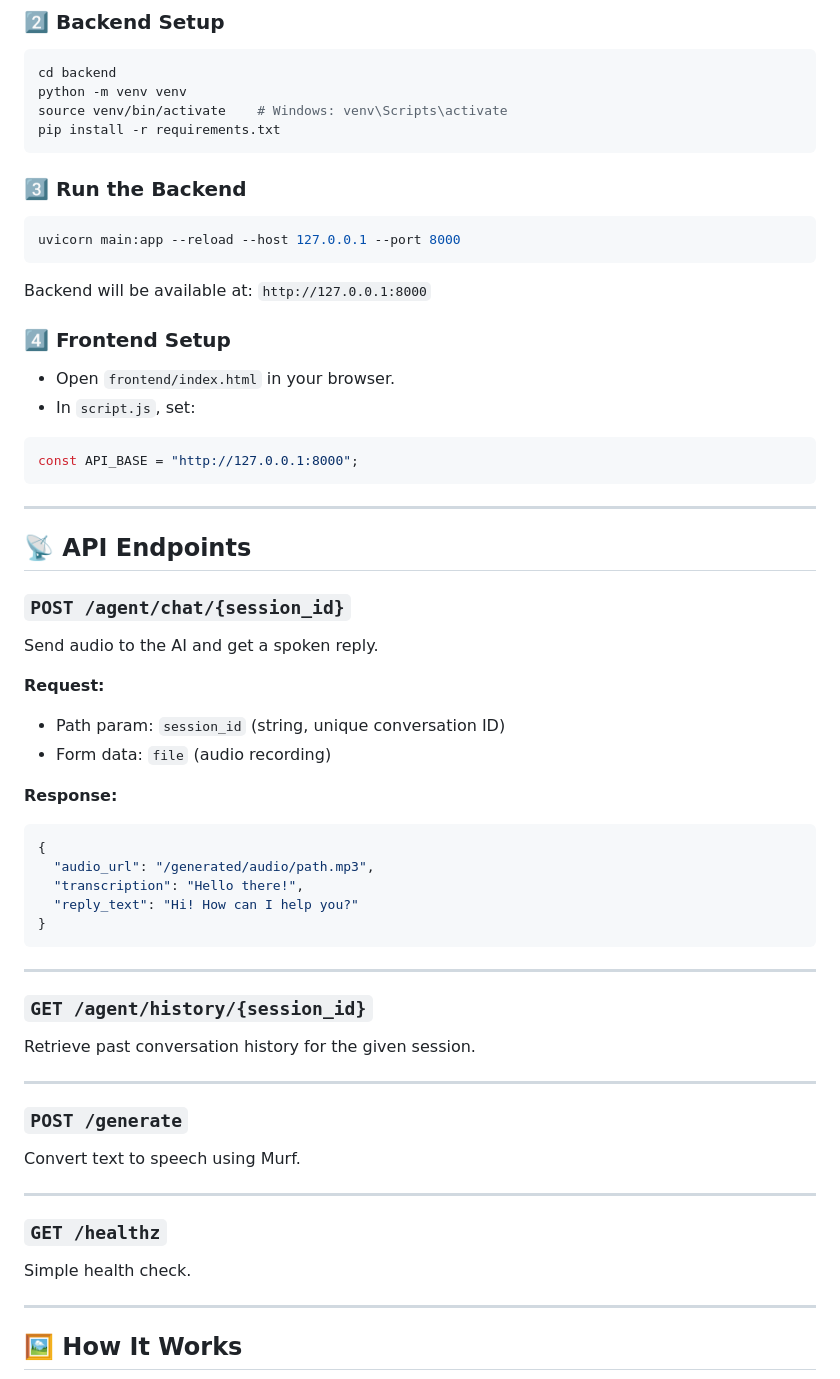
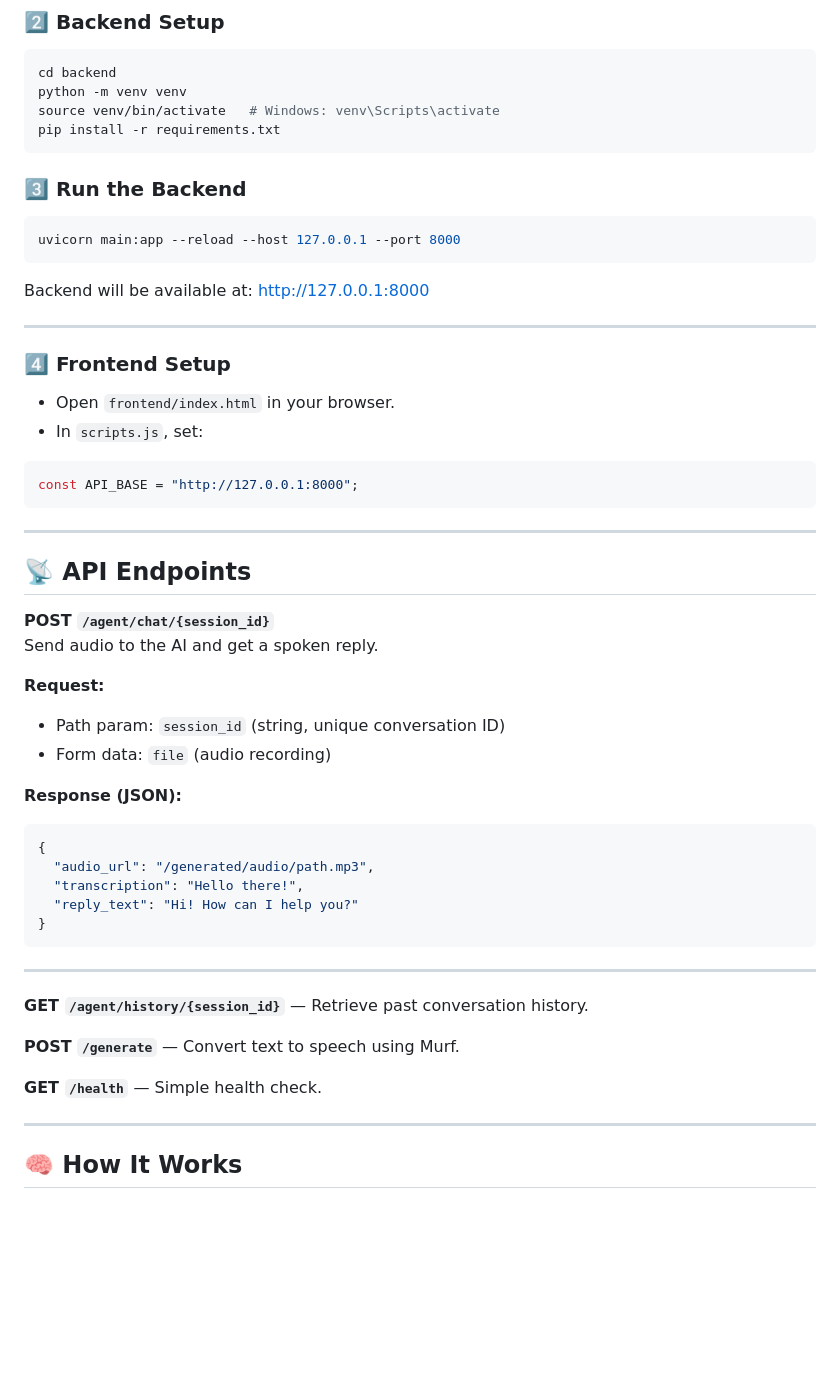
Before and after one commit to FlixonCoder/Voice-Agent, a Markdown page: README.md, the part around one of its changes. Drawn GitHub-style; blank space fills up the shorter version.

````diff
--- a/README.md
+++ b/README.md
@@ -78,7 +69,7 @@ cd ai-voice-agent
 ```bash
 cd backend
 python -m venv venv
-source venv/bin/activate    # Windows: venv\Scripts\activate
+source venv/bin/activate   # Windows: venv\Scripts\activate
 pip install -r requirements.txt
 ```
 
@@ -86,11 +77,13 @@ pip install -r requirements.txt
 ```bash
 uvicorn main:app --reload --host 127.0.0.1 --port 8000
 ```
-Backend will be available at: `http://127.0.0.1:8000`
+Backend will be available at: [http://127.0.0.1:8000](http://127.0.0.1:8000)
+
+---
 
 ### 4️⃣ Frontend Setup
 - Open `frontend/index.html` in your browser.
-- In `script.js`, set:
+- In `scripts.js`, set:
 ```javascript
 const API_BASE = "http://127.0.0.1:8000";
 ```
@@ -99,14 +92,14 @@ const API_BASE = "http://127.0.0.1:8000";
 
 ## 📡 API Endpoints
 
-### `POST /agent/chat/{session_id}`
+**POST `/agent/chat/{session_id}`**
 Send audio to the AI and get a spoken reply.
 
 **Request:**
 - Path param: `session_id` (string, unique conversation ID)
 - Form data: `file` (audio recording)
 
-**Response:**
+**Response (JSON):**
 ```json
 {
   "audio_url": "/generated/audio/path.mp3",
@@ -117,23 +110,15 @@ Send audio to the AI and get a spoken reply.
 
 ---
 
-### `GET /agent/history/{session_id}`
-Retrieve past conversation history for the given session.
+**GET `/agent/history/{session_id}`** — Retrieve past conversation history.
+
+**POST `/generate`** — Convert text to speech using Murf.
+
+**GET `/health`** — Simple health check.
 
 ---
 
-### `POST /generate`
-Convert text to speech using Murf.
-
----
-
-### `GET /healthz`
-Simple health check.
-
----
-
-## 🖼 How It Works
-
+## 🧠 How It Works
 ```mermaid
 sequenceDiagram
     participant User
````
Also changed, not shown: other parts of README.md (+36 -50 lines).
